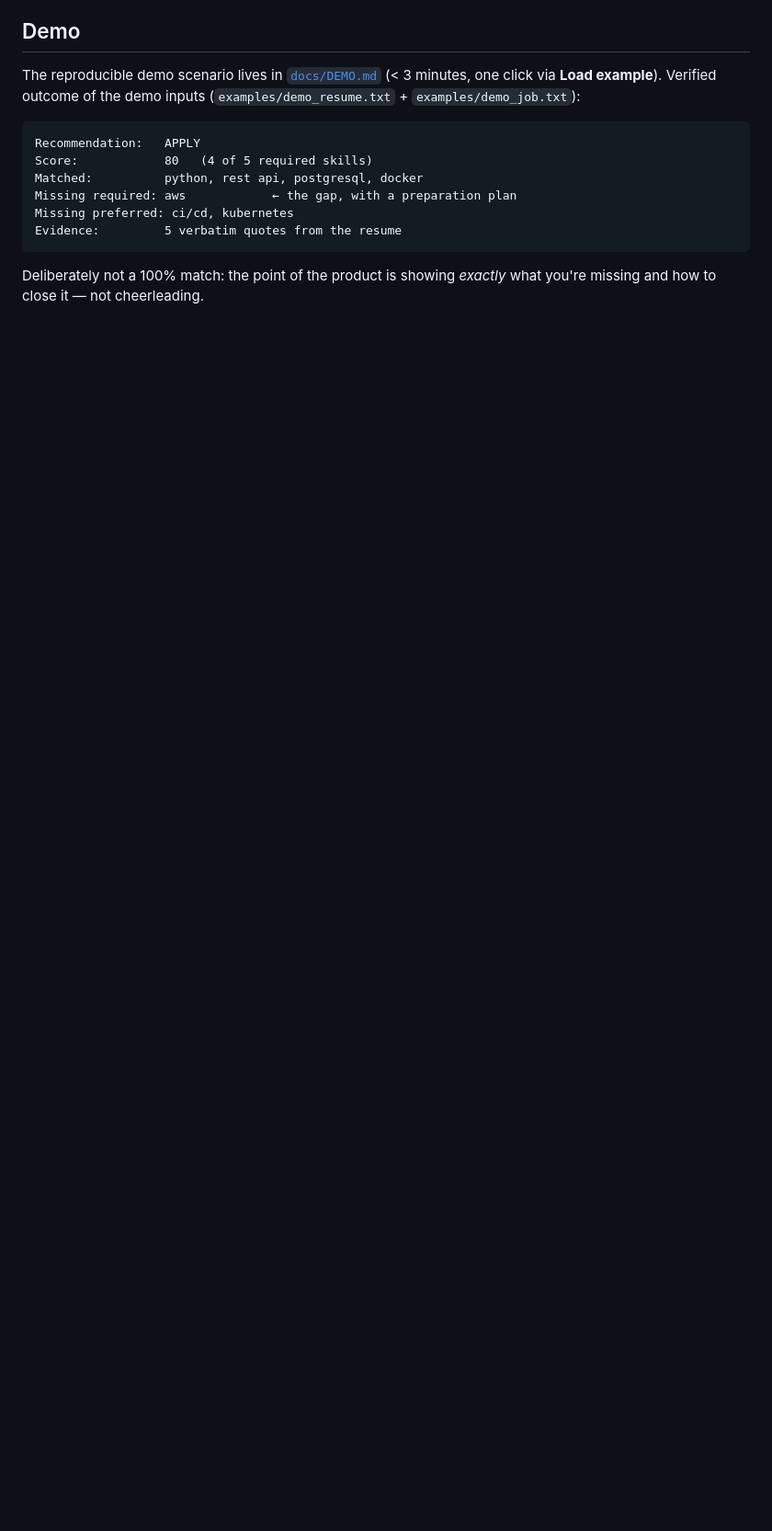
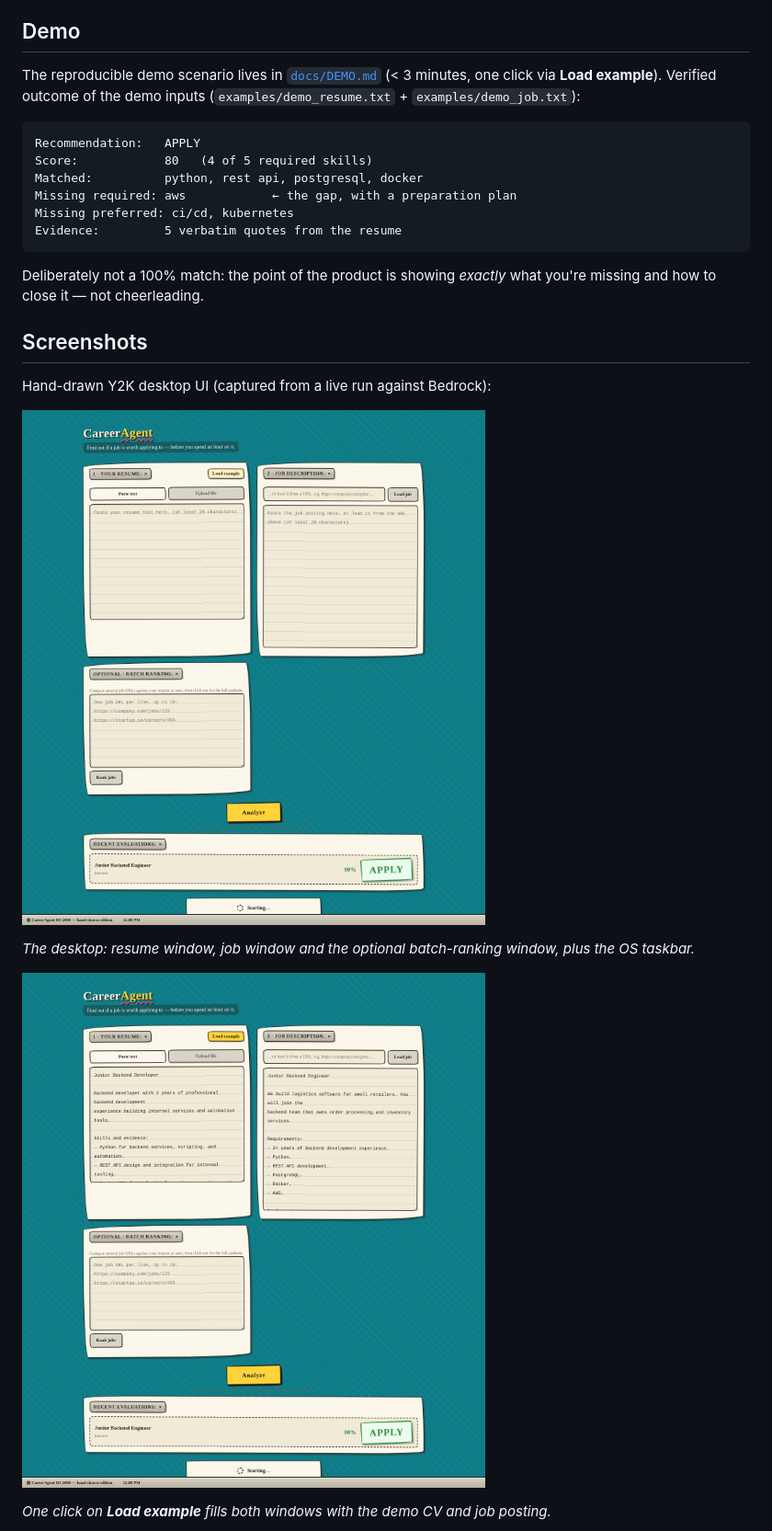
Before and after one commit to NataliaPerez08/CareerAgent, a Markdown page: README.md, the part around the change printed below. Shown: that part at 92% size. GitHub-like rendering; pictures changed too: docs/screenshots/01_landing.png (added), docs/screenshots/02_loaded_inputs.png (added); blank space fills up the shorter version.

```diff
--- a/README.md
+++ b/README.md
@@ -54,3 +54,18 @@ Evidence:         5 verbatim quotes from the resume
 
 Deliberately not a 100% match: the point of the product is showing
 *exactly* what you're missing and how to close it — not cheerleading.
+
+## Screenshots
+
+Hand-drawn Y2K desktop UI (captured from a live run against Bedrock):
+
+![Landing — desktop with the three input windows](docs/screenshots/01_landing.png)
+
+*The desktop: resume window, job window and the optional batch-ranking
+window, plus the OS taskbar.*
+
+![Inputs loaded via Load example](docs/screenshots/02_loaded_inputs.png)
+
+*One click on **Load example** fills both windows with the demo CV and
+job posting.*
+
```
Also changed, not shown: other parts of README.md (+13 -0 lines), docs/DEVPOST.md (+62 -81 lines), docs/ROADMAP.md (+5 -0 lines), docs/screenshots/03_result.png (added), docs/screenshots/04_skill_gaps.png (added), docs/screenshots/05_history.png (added), 1 other file.
